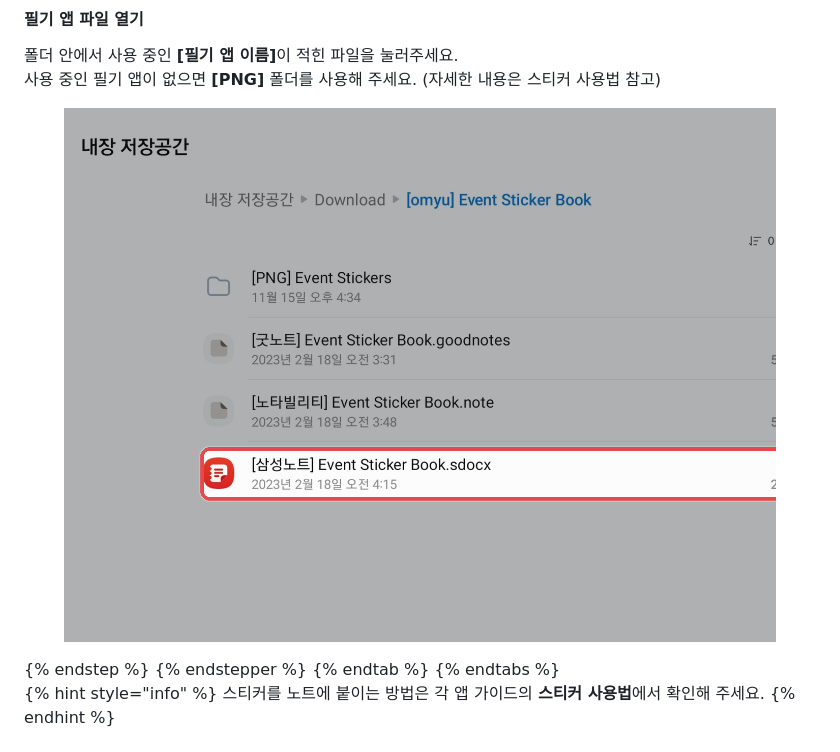
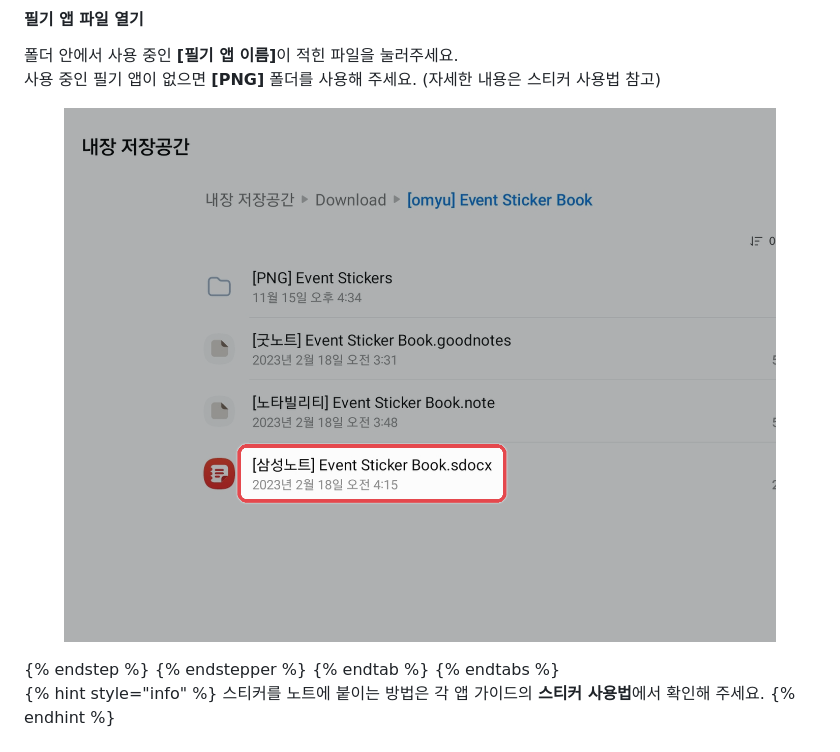
Before and after one commit to omyudiary/Guidebook, a Markdown page: download/sticker-book.md, the part around the change. GitHub-like rendering; pictures changed too: .gitbook/assets/shot-sb-galaxy-03-v2.png (added), .gitbook/assets/shot-sb-galaxy-03.png (deleted).

```diff
--- a/download/sticker-book.md
+++ b/download/sticker-book.md
@@ -74,7 +74,7 @@ description: 스티커북 파일을 저장하고 필기 앱으로 불러오는
 폴더 안에서 사용 중인 **\[필기 앱 이름]**&#xC774; 적힌 파일을 눌러주세요.\
 사용 중인 필기 앱이 없으면 **\[PNG]** 폴더를 사용해 주세요. (자세한 내용은 스티커 사용법 참고)
 
-<figure><img src="../.gitbook/assets/shot-sb-galaxy-03.png" alt="필기 앱 이름이 적힌 파일"><figcaption></figcaption></figure>
+<figure><img src="../.gitbook/assets/shot-sb-galaxy-03-v2.png" alt="필기 앱 이름이 적힌 파일"><figcaption></figcaption></figure>
 {% endstep %}
 {% endstepper %}
 {% endtab %}
```
Also changed, not shown: download/sticker-book/galaxy-tab.md (+1 -1 lines).
